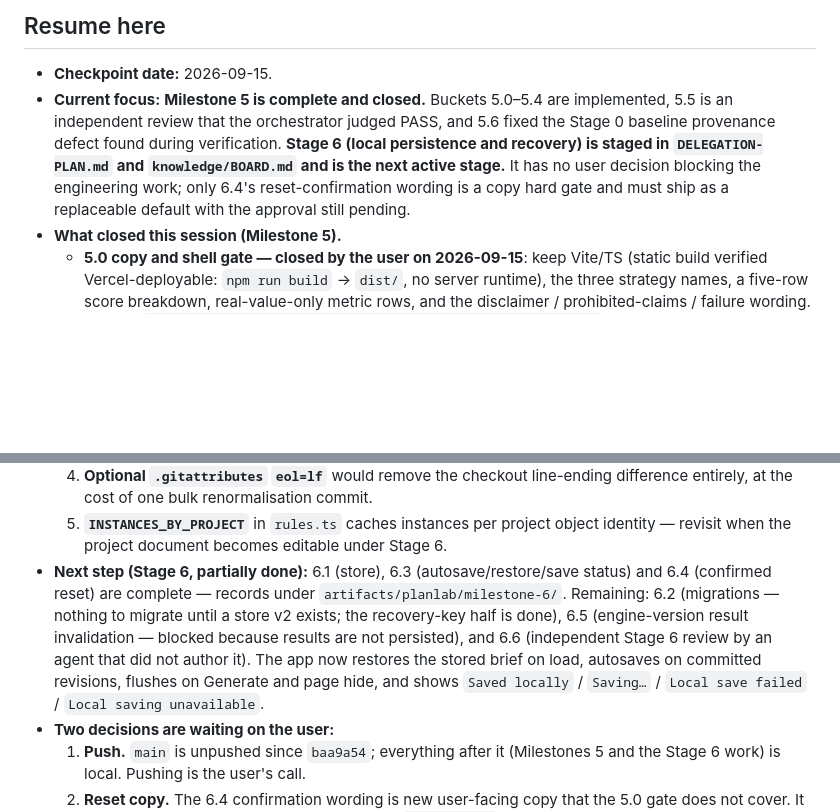
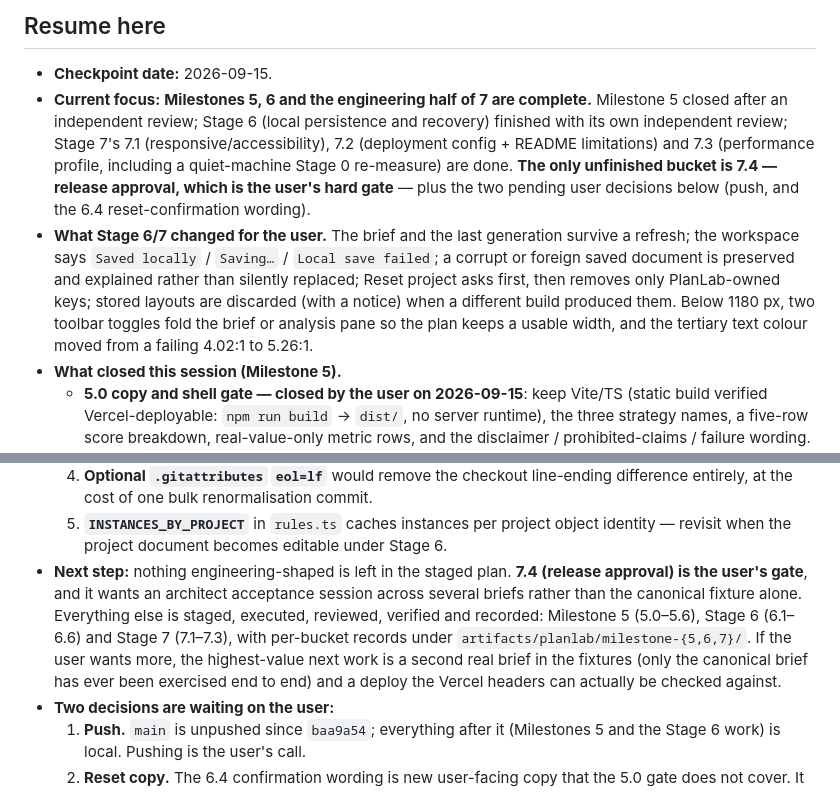
Before and after one commit to Ponti23/floor-plan-generator-v2, a Markdown page: knowledge/PROGRESS.md, 2 parts joined by grey strips. GitHub-like rendering; blank space fills up the shorter version.

```diff
--- a/knowledge/PROGRESS.md
+++ b/knowledge/PROGRESS.md
@@ -8,12 +8,18 @@ tags: [progress, resume]
 ## Resume here
 
 - **Checkpoint date:** 2026-09-15.
-- **Current focus:** **Milestone 5 is complete and closed.** Buckets 5.0–5.4 are implemented, 5.5 is an
-  independent review that the orchestrator judged PASS, and 5.6 fixed the Stage 0 baseline provenance
-  defect found during verification. **Stage 6 (local persistence and recovery) is staged in
-  `DELEGATION-PLAN.md` and `knowledge/BOARD.md` and is the next active stage.** It has no user
-  decision blocking the engineering work; only 6.4's reset-confirmation wording is a copy hard gate and
-  must ship as a replaceable default with the approval still pending.
+- **Current focus:** **Milestones 5, 6 and the engineering half of 7 are complete.** Milestone 5 closed
+  after an independent review; Stage 6 (local persistence and recovery) finished with its own
+  independent review; Stage 7's 7.1 (responsive/accessibility), 7.2 (deployment config + README
+  limitations) and 7.3 (performance profile, including a quiet-machine Stage 0 re-measure) are done.
+  **The only unfinished bucket is 7.4 — release approval, which is the user's hard gate** — plus the
+  two pending user decisions below (push, and the 6.4 reset-confirmation wording).
+- **What Stage 6/7 changed for the user.** The brief and the last generation survive a refresh; the
+  workspace says `Saved locally` / `Saving…` / `Local save failed`; a corrupt or foreign saved
+  document is preserved and explained rather than silently replaced; Reset project asks first, then
+  removes only PlanLab-owned keys; stored layouts are discarded (with a notice) when a different build
+  produced them. Below 1180 px, two toolbar toggles fold the brief or analysis pane so the plan keeps
+  a usable width, and the tertiary text colour moved from a failing 4.02:1 to 5.26:1.
 - **What closed this session (Milestone 5).**
   - **5.0 copy and shell gate — closed by the user on 2026-09-15**: keep Vite/TS (static build
     verified Vercel-deployable: `npm run build` → `dist/`, no server runtime), the three strategy
@@ -52,13 +58,13 @@ tags: [progress, resume]
      at the cost of one bulk renormalisation commit.
   5. **`INSTANCES_BY_PROJECT`** in `rules.ts` caches instances per project object identity — revisit
      when the project document becomes editable under Stage 6.
-- **Next step (Stage 6, partially done):** 6.1 (store), 6.3 (autosave/restore/save status) and 6.4
-  (confirmed reset) are complete — records under `artifacts/planlab/milestone-6/`. Remaining: 6.2
-  (migrations — nothing to migrate until a store v2 exists; the recovery-key half is done), 6.5
-  (engine-version result invalidation — blocked because results are not persisted), and 6.6
-  (independent Stage 6 review by an agent that did not author it). The app now restores the stored
-  brief on load, autosaves on committed revisions, flushes on Generate and page hide, and shows
-  `Saved locally` / `Saving…` / `Local save failed` / `Local saving unavailable`.
+- **Next step:** nothing engineering-shaped is left in the staged plan. **7.4 (release approval) is the
+  user's gate**, and it wants an architect acceptance session across several briefs rather than the
+  canonical fixture alone. Everything else is staged, executed, reviewed, verified and recorded:
+  Milestone 5 (5.0–5.6), Stage 6 (6.1–6.6) and Stage 7 (7.1–7.3), with per-bucket records under
+  `artifacts/planlab/milestone-{5,6,7}/`. If the user wants more, the highest-value next work is a
+  second real brief in the fixtures (only the canonical brief has ever been exercised end to end) and
+  a deploy the Vercel headers can actually be checked against.
 - **Two decisions are waiting on the user:**
   1. **Push.** `main` is unpushed since `baa9a54`; everything after it (Milestones 5 and the Stage 6
      work) is local. Pushing is the user's call.
```
Also changed, not shown: DELEGATION-PLAN.md (+9 -9 lines), HANDOFF.md (+14 -10 lines).
